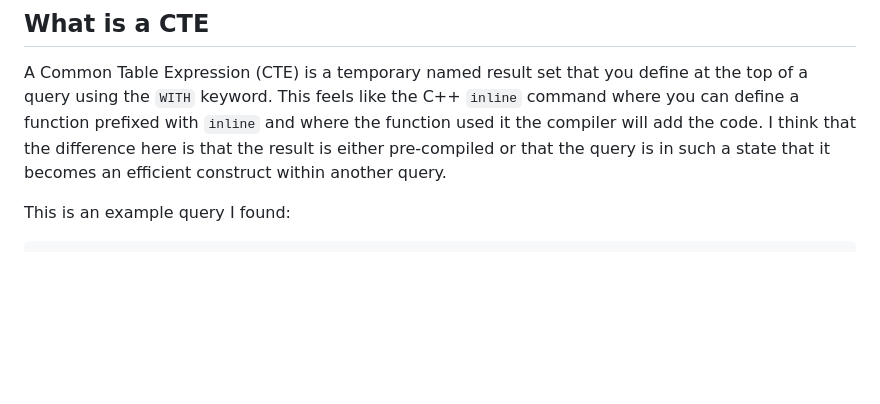
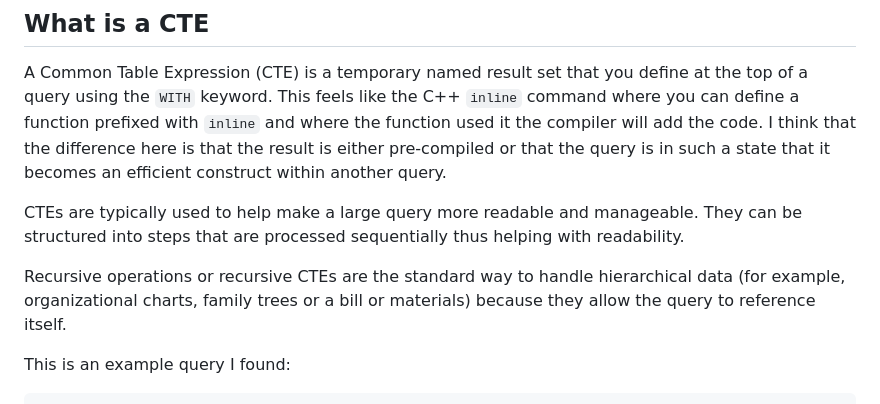
Before and after one commit to deepak-shenoy/cdk-templates, a Markdown page: rds-ssm-py/README.md, the part around one of its changes. GitHub-like rendering; blank space fills up the shorter version.

````diff
--- a/rds-ssm-py/README.md
+++ b/rds-ssm-py/README.md
@@ -243,6 +243,12 @@ using the `WITH` keyword. This feels like the C++ `inline` command where you can
 the result is either pre-compiled or that the query is in such a state that it becomes an efficient construct within
 another query.
 
+CTEs are typically used to help make a large query more readable and manageable.  They can be structured into steps
+that are processed sequentially thus helping with readability.
+
+Recursive operations or recursive CTEs are the standard way to handle hierarchical data (for example, organizational
+charts, family trees or a bill or materials) because they allow the query to reference itself.
+
 This is an example query I found:
 
 ```sql
````
Also changed, not shown: other parts of rds-ssm-py/README.md (+75 -0 lines).
